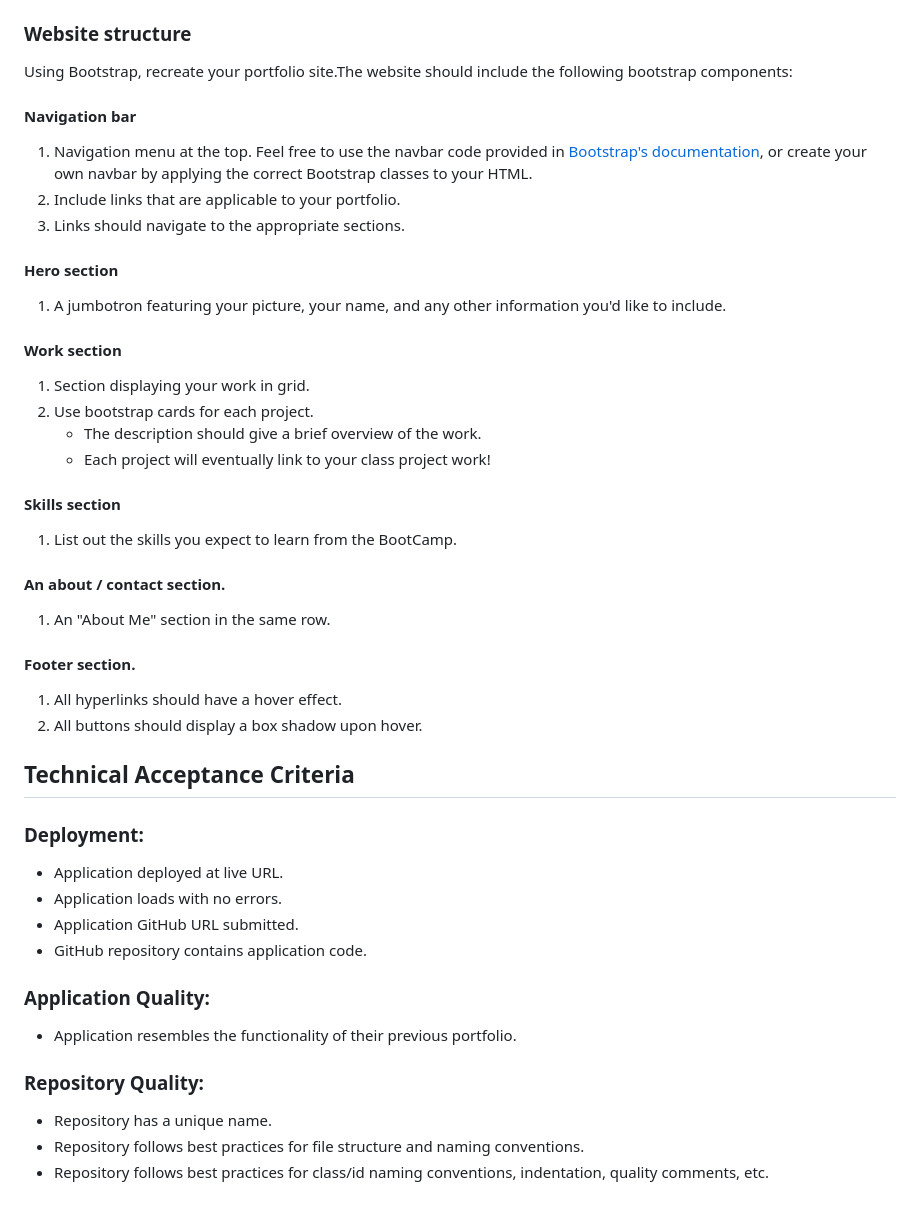
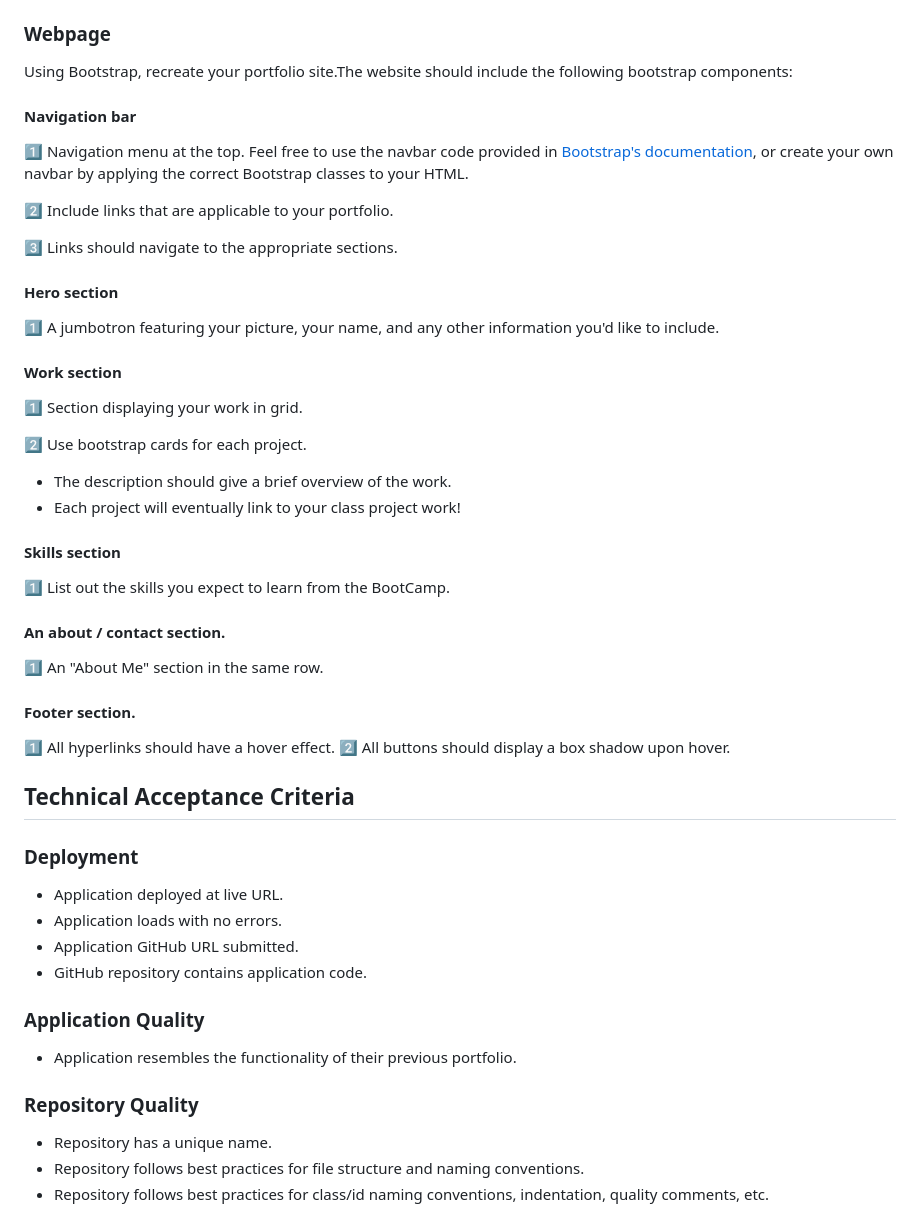
Before and after one commit to FilipPaskalev/Bootstrap-Portfolio, a Markdown page: README.md, the part around one of its changes. Drawn GitHub-style.

```diff
--- a/README.md
+++ b/README.md
@@ -32,54 +48,57 @@
   Place all images in folder `images`.
 </details>
 
-### Website structure
+### Webpage
 
 Using Bootstrap, recreate your portfolio site.The website should include the following bootstrap components:
 
 #### Navigation bar
 
-1. Navigation menu at the top. Feel free to use the navbar code provided in [Bootstrap's documentation](https://getbootstrap.com/docs/5.3/getting-started/introduction/), or create your own navbar by applying the correct Bootstrap classes to your HTML.
-2. Include links that are applicable to your portfolio.
-3. Links should navigate to the appropriate sections.
+1️⃣ Navigation menu at the top. Feel free to use the navbar code provided in [Bootstrap's documentation](https://getbootstrap.com/docs/5.3/getting-started/introduction/), or create your own navbar by applying the correct Bootstrap classes to your HTML.
+
+2️⃣ Include links that are applicable to your portfolio.
+
+3️⃣ Links should navigate to the appropriate sections.
 
 #### Hero section
 
-1. A jumbotron featuring your picture, your name, and any other information you'd like to include.
+1️⃣ A jumbotron featuring your picture, your name, and any other information you'd like to include.
 
 #### Work section
 
-1. Section displaying your work in grid.
-2. Use bootstrap cards for each project.
-    - The description should give a brief overview of the work.
-    - Each project will eventually link to your class project work!
+1️⃣ Section displaying your work in grid.
+
+2️⃣ Use bootstrap cards for each project.
+- The description should give a brief overview of the work.
+- Each project will eventually link to your class project work!
 
 #### Skills section
 
-1. List out the skills you expect to learn from the BootCamp.
+1️⃣ List out the skills you expect to learn from the BootCamp.
 
 #### An about / contact section.
 
-1. An "About Me" section in the same row.
+1️⃣ An "About Me" section in the same row.
 
 #### Footer section.
 
-1. All hyperlinks should have a hover effect.
-2. All buttons should display a box shadow upon hover.
+1️⃣ All hyperlinks should have a hover effect.
+2️⃣ All buttons should display a box shadow upon hover.
 
 ## Technical Acceptance Criteria
 
-### Deployment:
+### Deployment
 
 * Application deployed at live URL.
 * Application loads with no errors.
 * Application GitHub URL submitted.
 * GitHub repository contains application code.
 
-### Application Quality:
+### Application Quality
 
 * Application resembles the functionality of their previous portfolio.
 
-### Repository Quality:
+### Repository Quality
 
 * Repository has a unique name.
 * Repository follows best practices for file structure and naming conventions.
```
Also changed, not shown: other parts of README.md (+30 -10 lines).
